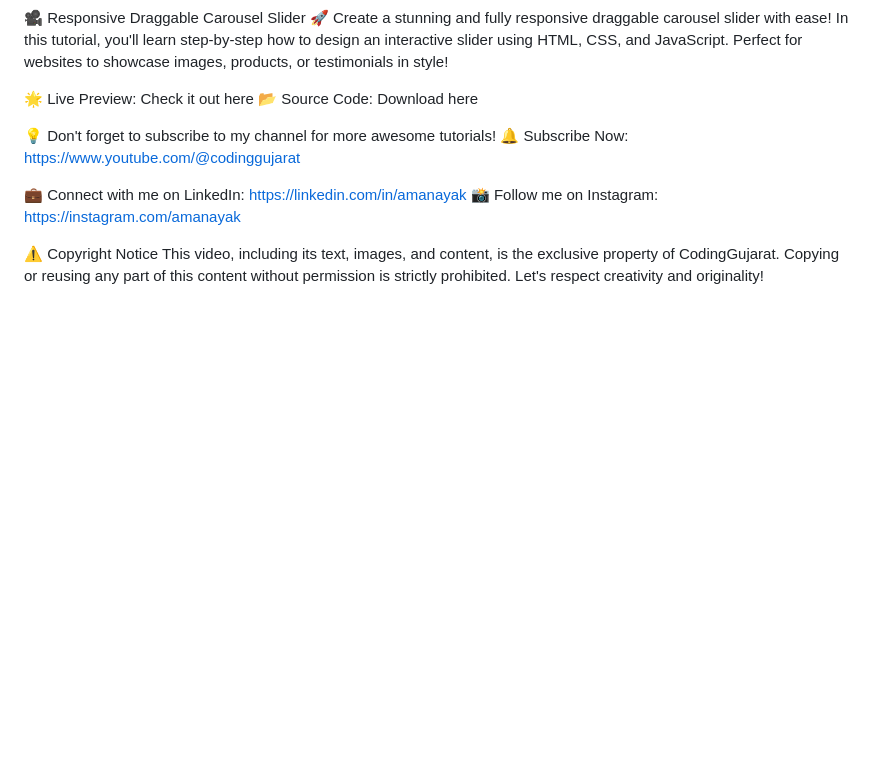
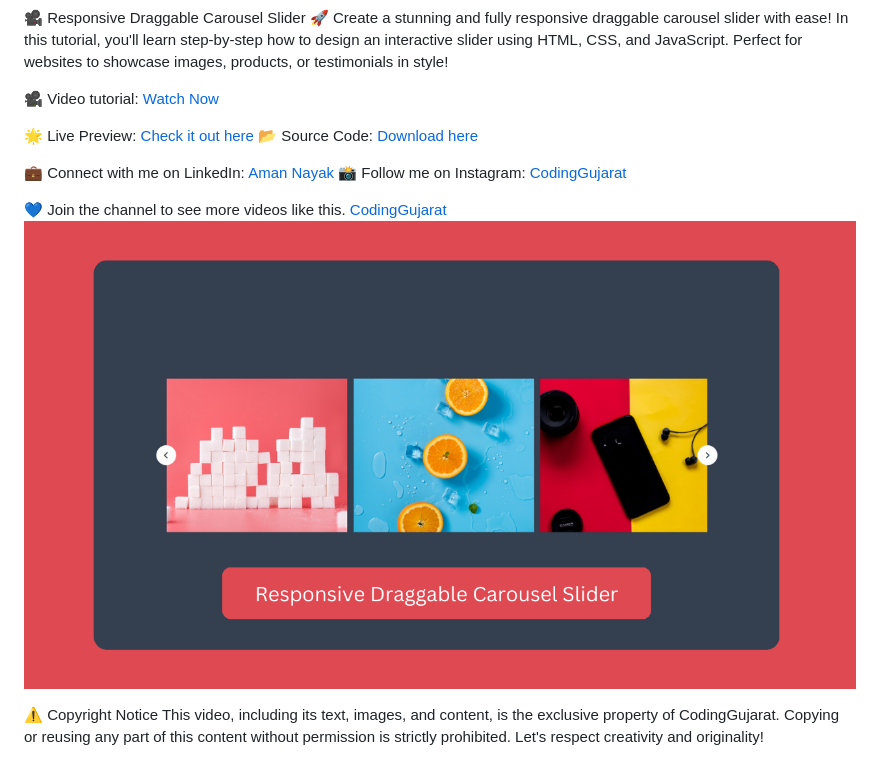
Before and after one commit to codinggujaratweb/Create-Responsive-Draggable-Carousel-Slider, a Markdown page: README.md, the part around the change. Drawn GitHub-style; pictures changed too: preview.png (added); blank space fills up the shorter version.

Commit message:
add new product's / Create-Responsive-Draggable-Carousel-Slider

```diff
--- a/README.md
+++ b/README.md
@@ -1,14 +1,16 @@
 🎥 Responsive Draggable Carousel Slider
 🚀 Create a stunning and fully responsive draggable carousel slider with ease! In this tutorial, you'll learn step-by-step how to design an interactive slider using HTML, CSS, and JavaScript. Perfect for websites to showcase images, products, or testimonials in style!
 
-🌟 Live Preview: Check it out here
-📂 Source Code: Download here
+🎥 Video tutorial: [Watch Now](https://youtu.be/j3ZqHLCiL3s)
 
-💡 Don't forget to subscribe to my channel for more awesome tutorials!
-🔔 Subscribe Now: https://www.youtube.com/@codinggujarat
+🌟 Live Preview: [Check it out here](https://codinggujaratweb.github.io/Create-Responsive-Draggable-Carousel-Slider/)
+📂 Source Code: [Download here](https://github.com/codinggujaratweb/Create-Responsive-Draggable-Carousel-Slider)
 
-💼 Connect with me on LinkedIn: https://linkedin.com/in/amanayak
-📸 Follow me on Instagram: https://instagram.com/amanayak
+💼 Connect with me on LinkedIn:  [Aman Nayak](https://www.linkedin.com/in/amanayak/)
+📸 Follow me on Instagram:  [CodingGujarat](https://instagram.com/codinggujarat/)
+
+💙 Join the channel to see more videos like this. [CodingGujarat](https://www.youtube.com/@CodingGujarat)
+![preview img](/preview.png)
 
 ⚠️ Copyright Notice
 This video, including its text, images, and content, is the exclusive property of CodingGujarat. Copying or reusing any part of this content without permission is strictly prohibited. Let's respect creativity and originality!
```
